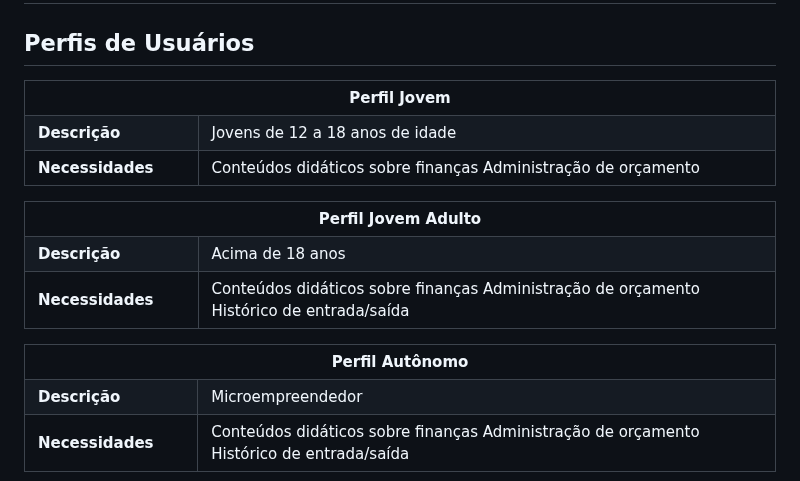
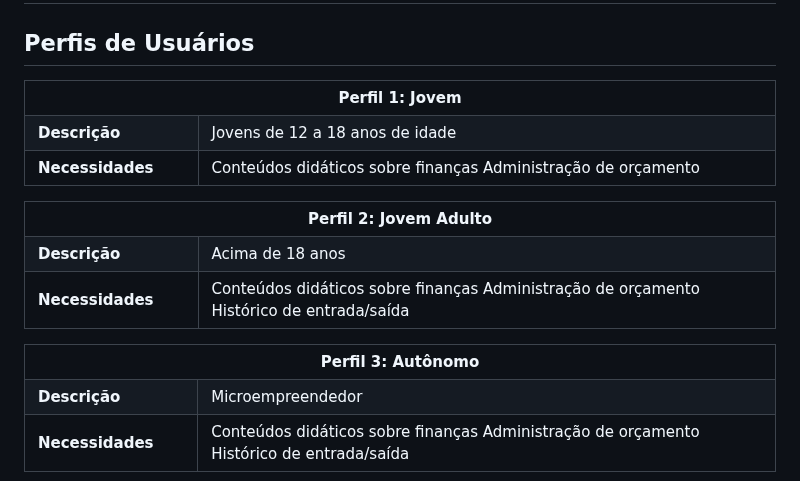
Before and after one commit to ICEI-PUC-Minas-PMV-ADS/pmv-ads-2024-1-e1-proj-web-t12-gerfin, a Markdown page: documentos/02-Especificação do Projeto.md, the part around the change. GitHub-like rendering.

```diff
--- a/documentos/02-Especificação do Projeto.md
+++ b/documentos/02-Especificação do Projeto.md
@@ -5,7 +5,7 @@
 <table>
 <tbody>
 <tr align=center>
-<th colspan="2">Perfil Jovem </th>
+<th colspan="2">Perfil 1: Jovem </th>
 </tr>
 <tr>
 <td width="150px"><b>Descrição</b></td>
@@ -23,7 +23,7 @@ Administração de orçamento
 <table>
 <tbody>
 <tr align=center>
-<th colspan="2">Perfil Jovem Adulto </th>
+<th colspan="2">Perfil 2: Jovem Adulto </th>
 </tr>
 <tr>
 <td width="150px"><b>Descrição</b></td>
@@ -42,7 +42,7 @@ Histórico de entrada/saída
 <table>
 <tbody>
 <tr align=center>
-<th colspan="2">Perfil Autônomo </th>
+<th colspan="2">Perfil 3: Autônomo </th>
 </tr>
 <tr>
 <td width="150px"><b>Descrição</b></td>
```
